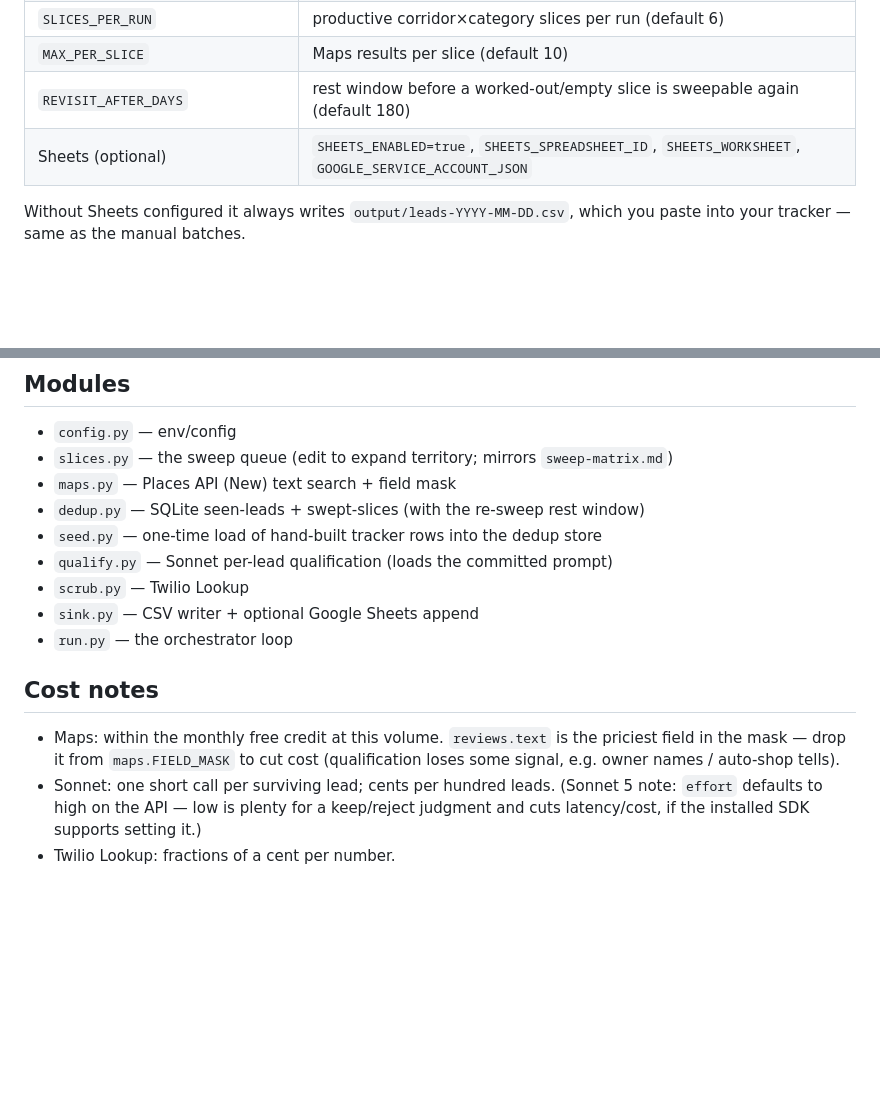
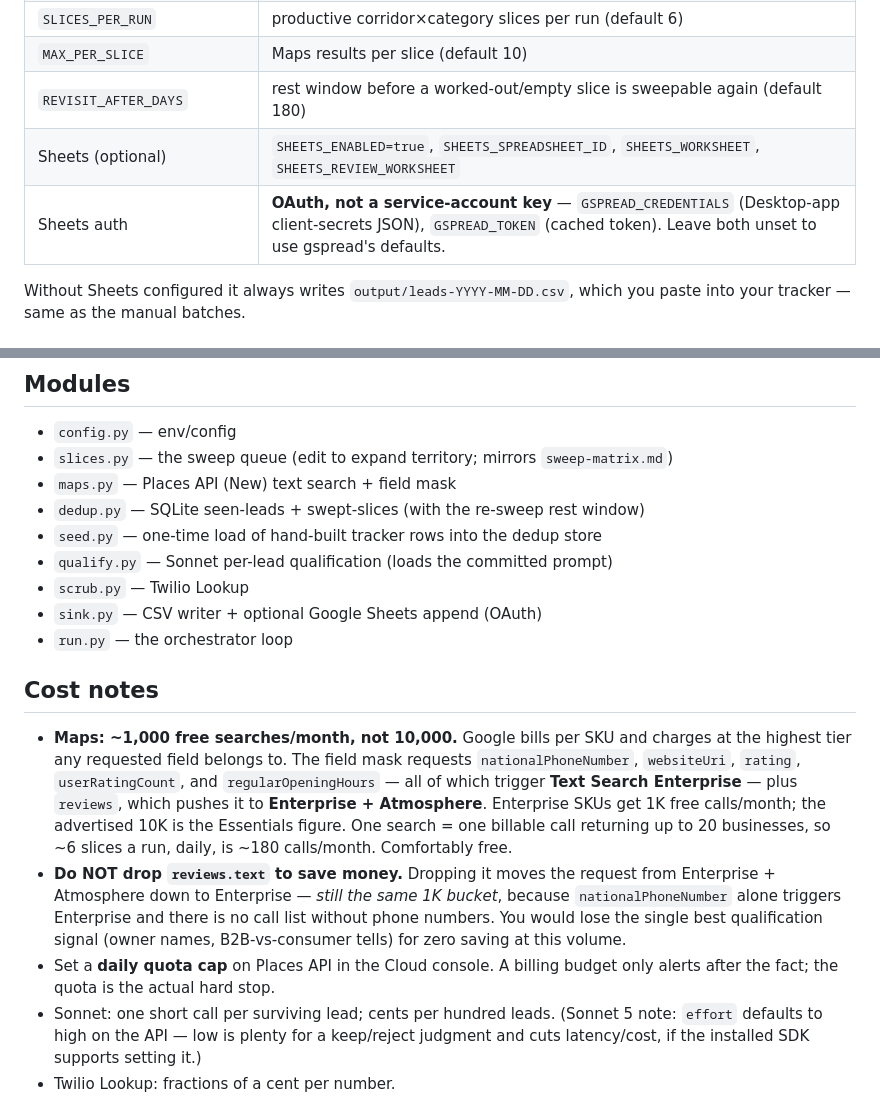
Before and after one commit to sean-roth/phonebooth, a Markdown page: _agent/orchestrator/README.md, 2 parts joined by grey strips. GitHub-like rendering; blank space fills up the shorter version.

Commit message:
Fix orchestrator README: correct Maps SKU/free-tier math, keep reviews field, OAuth for Sheets

```diff
--- a/_agent/orchestrator/README.md
+++ b/_agent/orchestrator/README.md
@@ -26,7 +26,8 @@ pip install -r requirements.txt
 | `SLICES_PER_RUN` | productive corridor×category slices per run (default 6) |
 | `MAX_PER_SLICE` | Maps results per slice (default 10) |
 | `REVISIT_AFTER_DAYS` | rest window before a worked-out/empty slice is sweepable again (default 180) |
-| Sheets (optional) | `SHEETS_ENABLED=true`, `SHEETS_SPREADSHEET_ID`, `SHEETS_WORKSHEET`, `GOOGLE_SERVICE_ACCOUNT_JSON` |
+| Sheets (optional) | `SHEETS_ENABLED=true`, `SHEETS_SPREADSHEET_ID`, `SHEETS_WORKSHEET`, `SHEETS_REVIEW_WORKSHEET` |
+| Sheets auth | **OAuth, not a service-account key** — `GSPREAD_CREDENTIALS` (Desktop-app client-secrets JSON), `GSPREAD_TOKEN` (cached token). Leave both unset to use gspread's defaults. |
 
 Without Sheets configured it always writes `output/leads-YYYY-MM-DD.csv`, which
 you paste into your tracker — same as the manual batches.
@@ -68,13 +69,25 @@ for a human, never to the callable list).
 - `seed.py` — one-time load of hand-built tracker rows into the dedup store
 - `qualify.py` — Sonnet per-lead qualification (loads the committed prompt)
 - `scrub.py` — Twilio Lookup
-- `sink.py` — CSV writer + optional Google Sheets append
+- `sink.py` — CSV writer + optional Google Sheets append (OAuth)
 - `run.py` — the orchestrator loop
 
 ## Cost notes
-- Maps: within the monthly free credit at this volume. `reviews.text` is the
-  priciest field in the mask — drop it from `maps.FIELD_MASK` to cut cost
-  (qualification loses some signal, e.g. owner names / auto-shop tells).
+- **Maps: ~1,000 free searches/month, not 10,000.** Google bills per SKU and
+  charges at the highest tier any requested field belongs to. The field mask
+  requests `nationalPhoneNumber`, `websiteUri`, `rating`, `userRatingCount`,
+  and `regularOpeningHours` — all of which trigger **Text Search Enterprise** —
+  plus `reviews`, which pushes it to **Enterprise + Atmosphere**. Enterprise
+  SKUs get 1K free calls/month; the advertised 10K is the Essentials figure.
+  One search = one billable call returning up to 20 businesses, so ~6 slices a
+  run, daily, is ~180 calls/month. Comfortably free.
+- **Do NOT drop `reviews.text` to save money.** Dropping it moves the request
+  from Enterprise + Atmosphere down to Enterprise — *still the same 1K bucket*,
+  because `nationalPhoneNumber` alone triggers Enterprise and there is no call
+  list without phone numbers. You would lose the single best qualification
+  signal (owner names, B2B-vs-consumer tells) for zero saving at this volume.
+- Set a **daily quota cap** on Places API in the Cloud console. A billing
+  budget only alerts after the fact; the quota is the actual hard stop.
 - Sonnet: one short call per surviving lead; cents per hundred leads.
   (Sonnet 5 note: `effort` defaults to high on the API — low is plenty for a
   keep/reject judgment and cuts latency/cost, if the installed SDK supports
```
